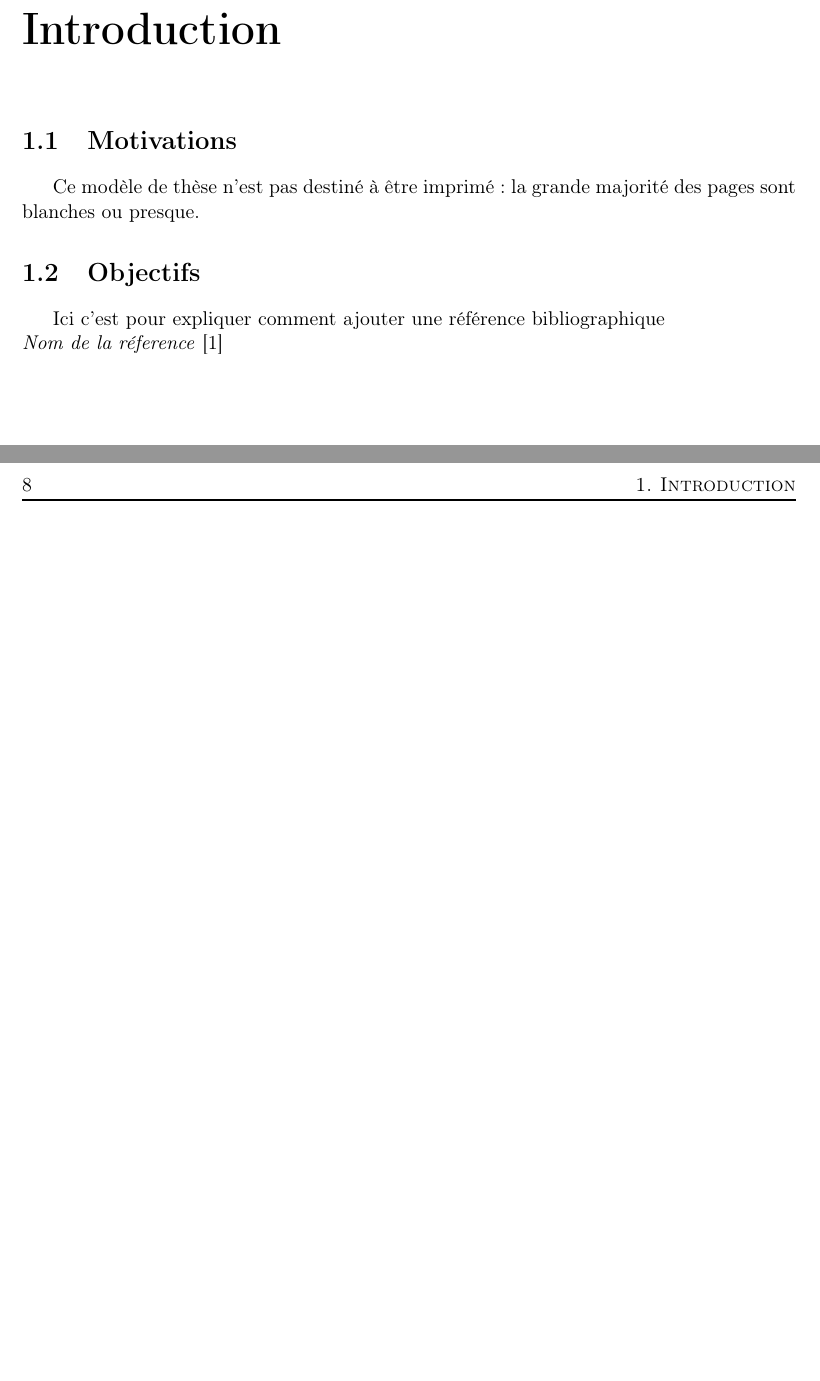
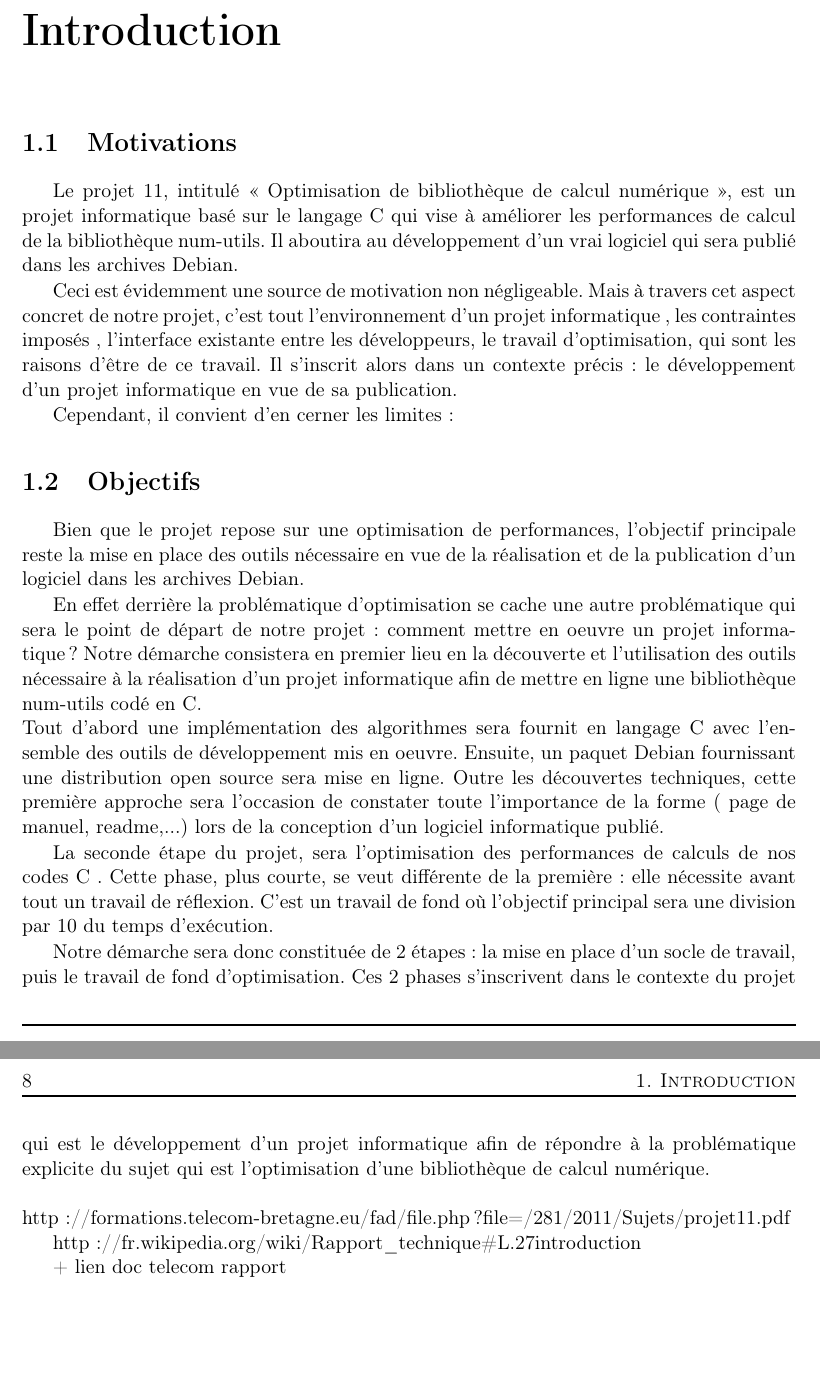
Before and after one commit to serge-sans-paille/num-utils-ng, a LaTeX document (docs/num-utils-ng.tex, which reads docs/tex/introduction.tex): two parts of pages 7 and 8 of 30 before the commit and two parts of pages 7 and 8 of 28 after it, joined at a grey line, cut so that both start at the same text. Compiled offline with pdfLaTeX.

Commit message:
Report : introduction has been added

```diff
--- a/docs/tex/introduction.tex
+++ b/docs/tex/introduction.tex
@@ -2,11 +2,43 @@
 \label{chap:introduction}
 
 \section{Motivations }
-Ce modèle de thèse n'est pas destiné à être imprimé : la grande
-majorité des pages sont blanches ou presque.
+
+Le projet 11, intitul\'e << Optimisation de biblioth\`eque de calcul num\'erique >>, est un projet informatique bas\'e sur le langage C qui vise \`a am\'eliorer
+les performances de calcul de la biblioth\`eque num-utils. Il aboutira au d\'eveloppement d'un vrai logiciel qui sera publi\'e dans les archives Debian.
+
+Ceci est \'evidemment une source de motivation non n\'egligeable. Mais \`a travers cet aspect concret de notre projet, c'est tout l'environnement d'un
+projet informatique , les contraintes impos\'es , l'interface existante entre les d\'eveloppeurs, le travail d'optimisation, qui sont les raisons
+d'\^etre de ce travail.
+Il s'inscrit alors dans un contexte pr\'ecis : le d\'eveloppement d'un projet informatique en vue de sa publication.
+
+Cependant, il convient d'en cerner les limites :
 
 \section{Objectifs}
 
-Ici c'est pour expliquer comment ajouter une référence bibliographique
+Bien que le projet repose sur une optimisation de performances, l'objectif principale reste la mise en place des outils n\'ecessaire en vue de la
+r\'ealisation et de la publication d'un logiciel dans les archives Debian.
+
+En effet derri\`ere la probl\'ematique d'optimisation se cache une autre probl\'ematique qui sera le point de d\'epart de notre projet : comment mettre
+ en oeuvre un projet informatique ?
+Notre d\'emarche consistera en premier lieu en la d\'ecouverte et l'utilisation des outils n\'ecessaire \`a la r\'ealisation d'un projet informatique afin
+de mettre en ligne une biblioth\`eque num-utils cod\'e en C.
 \newline
-\emph{Nom de la réference} \citep{machin}
+Tout d'abord une impl\'ementation des algorithmes sera fournit en langage C avec l'ensemble des outils de d\'eveloppement mis en oeuvre. Ensuite,
+un paquet Debian fournissant une distribution open source sera mise en ligne.
+Outre les d\'ecouvertes techniques, cette premi\`ere approche sera l'occasion de constater toute l'importance de la forme ( page de manuel, readme,...)
+lors de la conception d'un logiciel informatique publi\'e.
+
+La seconde \'etape du projet, sera l'optimisation des performances de calculs de nos codes C . Cette phase, plus courte, se veut diff\'erente de la
+premi\`ere : elle n\'ecessite avant tout un travail de r\'eflexion. C'est  un travail de fond o\`u l'objectif principal sera une division par 10 du temps
+ d'ex\'ecution.
+
+Notre d\'emarche sera donc constitu\'ee de 2 \'etapes : la mise en place d'un socle de travail, puis le travail de fond d'optimisation. Ces 2 phases
+s'inscrivent dans le contexte du projet qui est le d\'eveloppement d'un projet informatique afin de r\'epondre \`a la probl\'ematique explicite du sujet
+qui est l'optimisation d'une biblioth\`eque de calcul num\'erique.
+\newline
+\newline
+http://formations.telecom-bretagne.eu/fad/file.php?file=/281/2011/Sujets/projet11.pdf
+
+http://fr.wikipedia.org/wiki/Rapport\_technique\#L.27introduction
+
++ lien doc telecom rapport
```
Also changed, not shown: docs/num-utils-ng.tex (+1 -1 lines).
